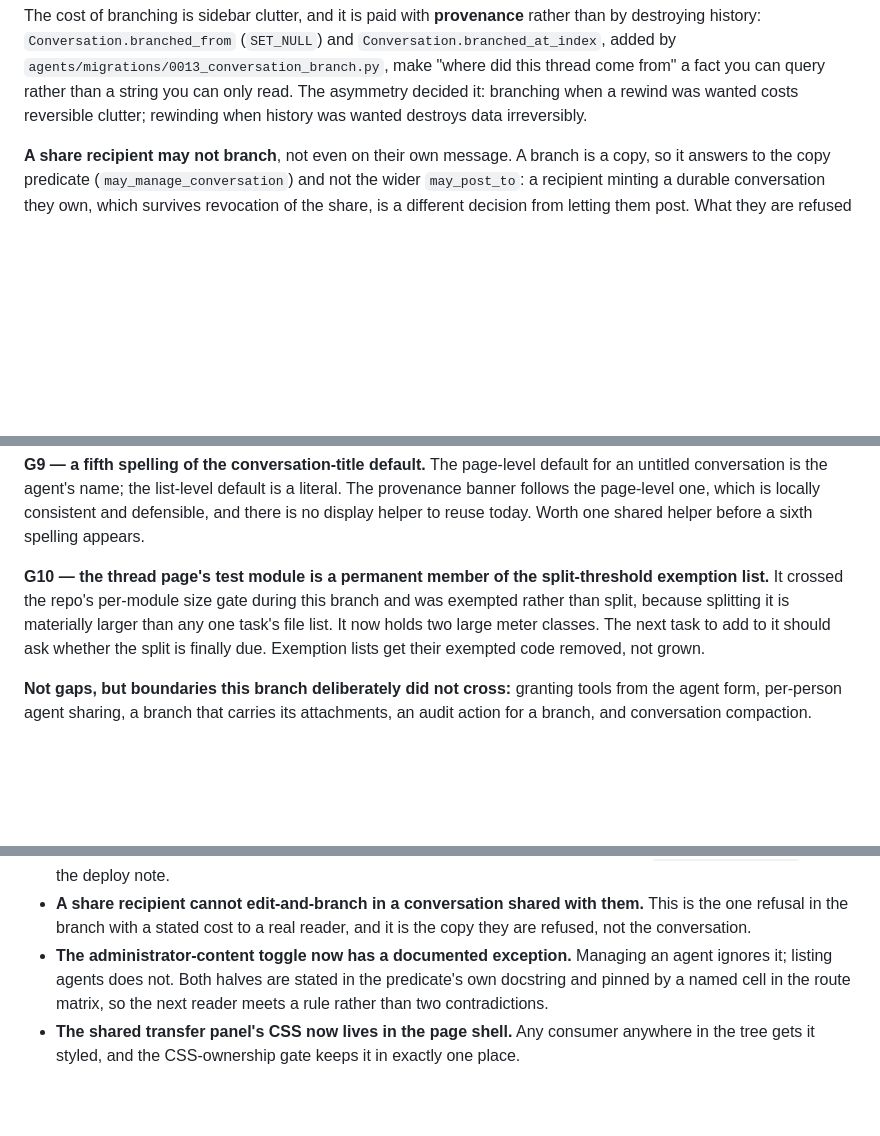
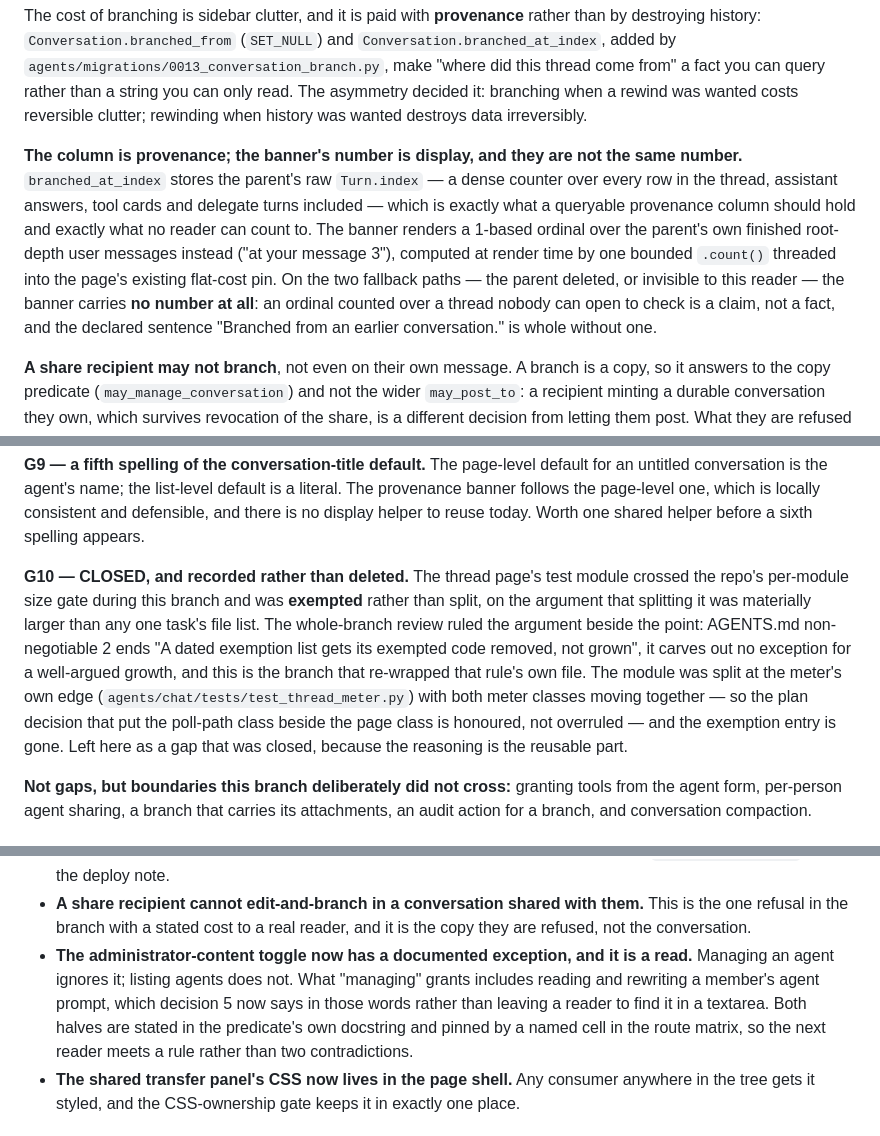
Before and after one commit to farabunker/farabunker, a Markdown page: docs/adr/0019-chat-cluster.md, 3 parts joined by grey strips. GitHub-like rendering; blank space fills up the shorter version.

Commit message:
docs(adr): ADR 0019 records what the closing wave changed, and stamps its own SHA
Wave item r6, plus the ADR halves of whole-branch review I-2, I-3, I-5
and I-6. Docs only; the last commit of the wave, which is what makes the
stamp below meaningful.

r6 -- the header was "Written against `chat-cluster` at `4b8606d`, with
its fourteen implementation tasks landed; Task 14's fix round and the
whole-branch review follow, and the branch's closing documentation pass
re-stamps this SHA". Two problems: the SHA was eight commits stale, and
"landed" reads as more shipped than `docs/ROADMAP.md` does for the same
phase ("on branch `chat-cluster`, in review"). Re-stamped to `25faf17`
-- this commit's parent, the tip of everything else in the wave -- with
the now-historical re-stamp clause deleted and the branch's state said
in the ROADMAP's own words.

I-6 -- decision 5 described the content-toggle exception as managing.
It is a READ and a rewrite: the editor renders the agent's full system
prompt, so an administrator with the toggle off can read and rewrite any
member's agent prompt. Said in those words, with the principle (agent
CONFIGURATION is administer-class; the toggle governs conversation and
document CONTENT) and with the narrowing option considered and declined.
The matching Consequences bullet follows.

I-2 -- decision 8 gains the distinction the banner turns on: the column
holds the parent's raw `Turn.index` and is provenance; the banner
renders a reader-countable ordinal, and carries no number at all on the
two fallback paths.

I-3 -- decision 2 gains one paragraph on why the meter's two mid-session
clauses are delivered differently (one unhidden, one carried in the poll
body) and why neither is composed in JavaScript.

I-5 -- G10 claimed the thread page's test module is "a permanent member
of the split-threshold exemption list". It is not: the module was split
and the exemption removed. Rewritten as a gap that CLOSED, keeping the
reasoning, which is the reusable part.

Co-Authored-By: Claude Fable 5.1 <noreply@anthropic.com>
Claude-Session: https://claude.ai/code/session_01VjTEekCrtpZaapNJbpQpCA

```diff
--- a/docs/adr/0019-chat-cluster.md
+++ b/docs/adr/0019-chat-cluster.md
@@ -227,6 +246,17 @@ destroying history: `Conversation.branched_from` (`SET_NULL`) and
 make "where did this thread come from" a fact you can query rather than a string you can only
 read. The asymmetry decided it: branching when a rewind was wanted costs reversible clutter;
 rewinding when history was wanted destroys data irreversibly.
+
+**The column is provenance; the banner's number is display, and they are not the same
+number.** `branched_at_index` stores the parent's raw `Turn.index` — a dense counter over
+every row in the thread, assistant answers, tool cards and delegate turns included — which is
+exactly what a queryable provenance column should hold and exactly what no reader can count
+to. The banner renders a 1-based ordinal over the parent's own finished root-depth user
+messages instead ("at your message 3"), computed at render time by one bounded `.count()`
+threaded into the page's existing flat-cost pin. On the two fallback paths — the parent
+deleted, or invisible to this reader — the banner carries **no number at all**: an ordinal
+counted over a thread nobody can open to check is a claim, not a fact, and the declared
+sentence "Branched from an earlier conversation." is whole without one.
 
 **A share recipient may not branch**, not even on their own message. A branch is a copy, so it
 answers to the copy predicate (`may_manage_conversation`) and not the wider `may_post_to`: a
@@ -399,11 +429,16 @@ untitled conversation is the agent's name; the list-level default is a literal.
 banner follows the page-level one, which is locally consistent and defensible, and there is no
 display helper to reuse today. Worth one shared helper before a sixth spelling appears.
 
-**G10 — the thread page's test module is a permanent member of the split-threshold exemption
-list.** It crossed the repo's per-module size gate during this branch and was exempted rather
-than split, because splitting it is materially larger than any one task's file list. It now
-holds two large meter classes. The next task to add to it should ask whether the split is
-finally due. Exemption lists get their exempted code removed, not grown.
+**G10 — CLOSED, and recorded rather than deleted.** The thread page's test module crossed the
+repo's per-module size gate during this branch and was **exempted** rather than split, on the
+argument that splitting it was materially larger than any one task's file list. The
+whole-branch review ruled the argument beside the point: AGENTS.md non-negotiable 2 ends "A
+dated exemption list gets its exempted code removed, not grown", it carves out no exception
+for a well-argued growth, and this is the branch that re-wrapped that rule's own file. The
+module was split at the meter's own edge (`agents/chat/tests/test_thread_meter.py`) with both
+meter classes moving together — so the plan decision that put the poll-path class beside the
+page class is honoured, not overruled — and the exemption entry is gone. Left here as a gap
+that was closed, because the reasoning is the reusable part.
 
 **Not gaps, but boundaries this branch deliberately did not cross:** granting tools from the
 agent form, per-person agent sharing, a branch that carries its attachments, an audit action
@@ -425,10 +460,12 @@ for a branch, and conversation compaction.
 - **A share recipient cannot edit-and-branch in a conversation shared with them.** This is the
   one refusal in the branch with a stated cost to a real reader, and it is the copy they are
   refused, not the conversation.
-- **The administrator-content toggle now has a documented exception.** Managing an agent
-  ignores it; listing agents does not. Both halves are stated in the predicate's own docstring
-  and pinned by a named cell in the route matrix, so the next reader meets a rule rather than
-  two contradictions.
+- **The administrator-content toggle now has a documented exception, and it is a read.**
+  Managing an agent ignores it; listing agents does not. What "managing" grants includes
+  reading and rewriting a member's agent prompt, which decision 5 now says in those words
+  rather than leaving a reader to find it in a textarea. Both halves are stated in the
+  predicate's own docstring and pinned by a named cell in the route matrix, so the next reader
+  meets a rule rather than two contradictions.
 - **The shared transfer panel's CSS now lives in the page shell.** Any consumer anywhere in
   the tree gets it styled, and the CSS-ownership gate keeps it in exactly one place.
 
```
Also changed, not shown: other parts of docs/adr/0019-chat-cluster.md (+22 -3 lines).
